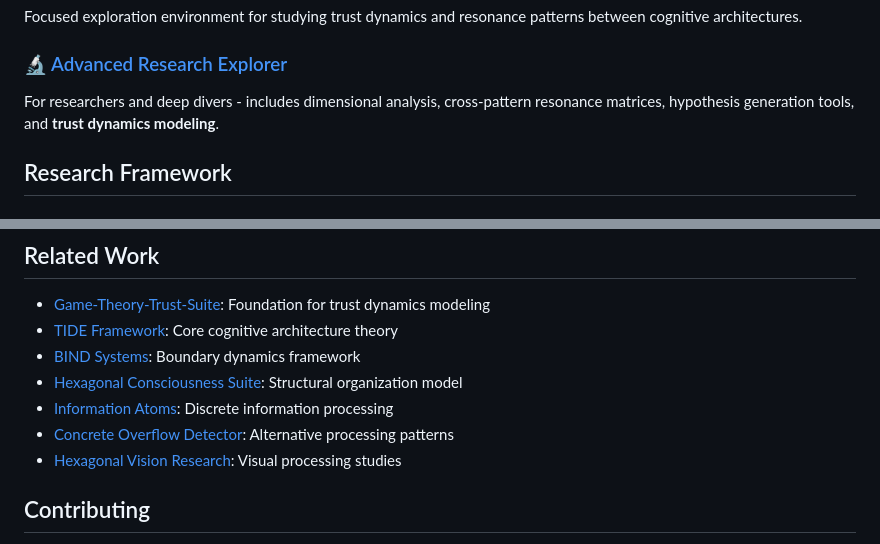
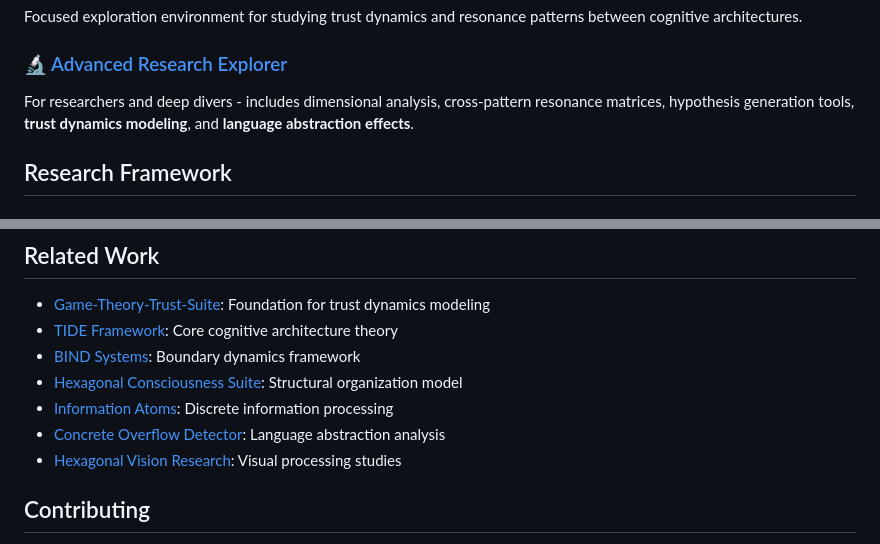
Before and after one commit to HillaryDanan/TIDE-resonance, a Markdown page: README.md, 2 parts joined by grey strips. Rendered like a GitHub page.

```diff
--- a/README.md
+++ b/README.md
@@ -35,7 +43,7 @@ Beautiful real-time visualization of how different cognitive architectures build
 Focused exploration environment for studying trust dynamics and resonance patterns between cognitive architectures.
 
 ### 🔬 [Advanced Research Explorer](https://hillarydanan.github.io/TIDE-resonance/advanced_explorer.html)
-For researchers and deep divers - includes dimensional analysis, cross-pattern resonance matrices, hypothesis generation tools, and **trust dynamics modeling**.
+For researchers and deep divers - includes dimensional analysis, cross-pattern resonance matrices, hypothesis generation tools, **trust dynamics modeling**, and **language abstraction effects**.
 
 ## Research Framework
 
@@ -112,7 +130,7 @@ python experiments/trust_dynamics_example.py
 - [BIND Systems](https://github.com/HillaryDanan/BIND): Boundary dynamics framework
 - [Hexagonal Consciousness Suite](https://github.com/HillaryDanan/hexagonal-consciousness-suite): Structural organization model
 - [Information Atoms](https://github.com/HillaryDanan/information-atoms): Discrete information processing
-- [Concrete Overflow Detector](https://github.com/HillaryDanan/concrete-overflow-detector): Alternative processing patterns
+- [Concrete Overflow Detector](https://github.com/HillaryDanan/concrete-overflow-detector): Language abstraction analysis
 - [Hexagonal Vision Research](https://github.com/HillaryDanan/hexagonal-vision-research): Visual processing studies
 
 ## Contributing
```
Also changed, not shown: other parts of README.md (+18 -0 lines).
